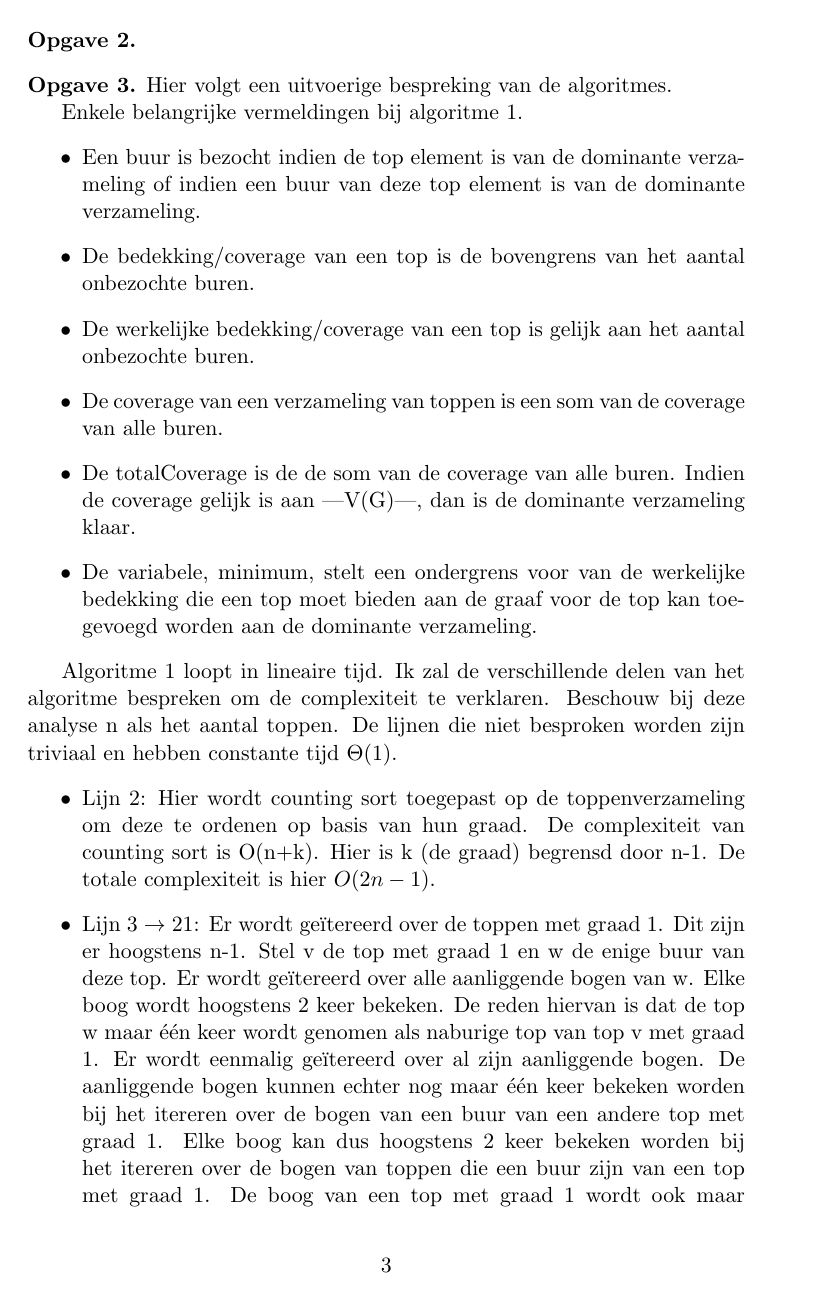
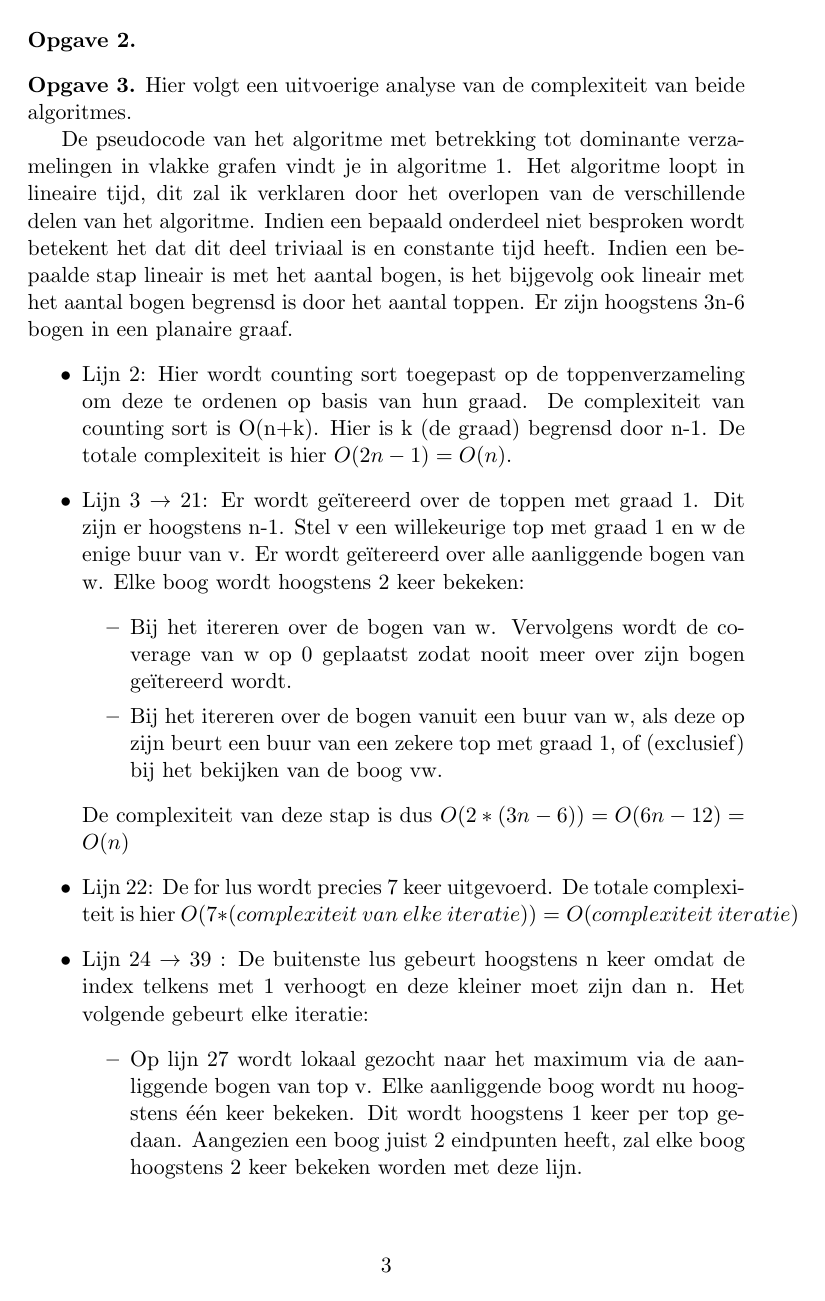
Before and after one commit to Groovypanda/AD2, a LaTeX document (src/verslag/verslag.tex): page 4 of 16. Compiled offline with pdfLaTeX.

Commit message:
Starting something new

```diff
--- a/src/verslag/verslag.tex
+++ b/src/verslag/verslag.tex
@@ -120,7 +120,7 @@ Eerst bespreek ik enkele termen die ik in het verslag zal gebruiken.
 \begin{opgave}
 \end{opgave}
 \begin{opgave}
-		Hier volgt een uitvoerige bespreking van de algoritmes.
+		Hier volgt een uitvoerige analyse van de complexiteit van beide algoritmes.
 		\begin{tcolorbox}[blanker,float=tbp, grow to left by=2cm,grow to right by=2cm]
 		\begin{algoritme}
 			\caption{Dominante verzameling van vlakke grafen (met optimalisaties)}
@@ -172,21 +173,24 @@ Eerst bespreek ik enkele termen die ik in het verslag zal gebruiken.
 		\end{algoritme}
 		\end{tcolorbox}
 
-		Enkele belangrijke vermeldingen bij algoritme 1.
+		De pseudocode van het algoritme met betrekking tot dominante verzamelingen in vlakke grafen vindt je in algoritme \ref{alg:dominance}. Het algoritme loopt in lineaire tijd, dit zal ik verklaren door het overlopen van de verschillende delen van het algoritme. Indien een bepaald onderdeel niet besproken wordt betekent het dat dit deel triviaal is en constante tijd heeft. Indien een bepaalde stap lineair is met het aantal bogen, is het bijgevolg ook lineair met het aantal bogen begrensd is door het aantal toppen. Er zijn hoogstens 3n-6 bogen in een planaire graaf.
 		\begin{itemize}
-		\item Een buur is bezocht indien de top element is van de dominante verzameling of indien een buur van deze top element is van de dominante verzameling.
-		\item De bedekking/coverage van een top is de bovengrens van het aantal onbezochte buren.
-		\item De werkelijke bedekking/coverage van een top is gelijk aan het aantal onbezochte buren.
-		\item De coverage van een verzameling van toppen is een som van de coverage van alle buren.
-		\item De totalCoverage is de de som van de coverage van alle buren. Indien de coverage gelijk is aan |V(G)|, dan is de dominante verzameling klaar.
-		\item De variabele, minimum, stelt een ondergrens voor van de werkelijke bedekking die een top moet bieden aan de graaf voor de top kan toegevoegd worden aan de dominante verzameling.
+			 \item Lijn \ref{sortoperation}: Hier wordt counting sort toegepast op de toppenverzameling om deze te ordenen op basis van hun graad. De complexiteit van counting sort is O(n+k). Hier is k (de graad) begrensd door n-1. De totale complexiteit is hier $O(2n-1)=O(n)$.
+			 \item Lijn \ref{startoptimalizationloop1} $\rightarrow$ \ref{endoptimalizationloop1}: Er wordt ge\"{i}tereerd over de toppen met graad 1. Dit zijn er hoogstens n-1.
+			 Stel v een willekeurige top met graad 1 en w de enige buur van v.
+			 Er wordt ge\"{i}tereerd over alle aanliggende bogen van w. Elke boog wordt hoogstens 2 keer bekeken:
+			 \begin{itemize}
+			 	\item Bij het itereren over de bogen van w. Vervolgens wordt de coverage van w op 0 geplaatst zodat nooit meer over zijn bogen ge\"{i}tereerd wordt.
+			 	\item Bij het itereren over de bogen vanuit een buur van w, als deze op zijn beurt een buur van een zekere top met graad 1, of (exclusief) bij het bekijken van de boog vw.
+			 \end{itemize}
+			 De complexiteit van deze stap is dus $O(2*(3n-6)) = O(6n-12) = O(n)$
+			\item Lijn \ref{startoptimalizationloop2}: De for lus wordt precies 7 keer uitgevoerd. De totale complexiteit is hier
+			$O(7*(complexiteit\ van\ elke\ iteratie)) = O(complexiteit \ iteratie)$
+			\item Lijn \ref{startactualalgorithmloop} $\rightarrow$ \ref{endactualalgorithmloop} : De buitenste lus gebeurt hoogstens n keer omdat de index telkens met 1 verhoogt en deze kleiner moet zijn dan n. Het volgende gebeurt elke iteratie:
+			\begin{itemize}
+				\item Op lijn \ref{neighbourloop1} wordt lokaal gezocht naar het maximum via de aanliggende bogen van top v. Elke aanliggende boog wordt nu hoogstens \'{e}\'{e}n keer bekeken. Dit wordt hoogstens 1 keer per top gedaan. Aangezien een boog juist 2 eindpunten heeft, zal elke boog hoogstens 2 keer bekeken worden met deze lijn.
+				\item Op lijn \ref{neighbourloop2} wordt de eigenlijke bedekking van het maximum bepaald door het itereren over de adjecente bogen van het maximum. Aangezien elke top hoogstens eenmaal als maximum gekozen wordt en elke boog hoogstens vanuit zijn 2 eindpunten kan bekeken worden, zal ook op deze lijn hoogstens elke boog 2 keer bekeken worden.
+				\item Op lijn \ref{neighbourloop3} wordt nog een laatste keer over de bogen van het maximum ge\"itereerd om de coverage van de buren van het maximum te decrementeren.
+				Ook hier zal elke boog hoogstens 2 keer bekeken worden om dezelfde reden als lijn \ref{neighbourloop2}.
 			\end{itemize}
 
-		Algoritme 1 loopt in lineaire tijd. Ik zal de verschillende delen van het algoritme bespreken om de complexiteit te verklaren. Beschouw bij deze analyse n als het aantal toppen. De lijnen die niet besproken worden zijn triviaal en hebben constante tijd $\Theta(1)$.
-		\begin{itemize}
-			 \item Lijn \ref{sortoperation}: Hier wordt counting sort toegepast op de toppenverzameling om deze te ordenen op basis van hun graad. De complexiteit van counting sort is O(n+k). Hier is k (de graad) begrensd door n-1. De totale complexiteit is hier $O(2n-1)$.
-			 \item Lijn \ref{startoptimalizationloop1} $\rightarrow$ \ref{endoptimalizationloop1}: Er wordt ge\"{i}tereerd over de toppen met graad 1. Dit zijn er hoogstens n-1. Stel v de top met graad 1 en w de enige buur van deze top.
-			 Er wordt ge\"{i}tereerd over alle aanliggende bogen van w. Elke boog wordt hoogstens 2 keer bekeken. De reden hiervan is dat de top w maar \'{e}\'{e}n keer wordt genomen als naburige top van top v met graad 1. Er wordt eenmalig ge\"{i}tereerd over al zijn aanliggende bogen. De aanliggende bogen kunnen echter nog maar \'{e}\'{e}n keer bekeken worden bij het itereren over de bogen van een buur van een andere top met graad 1.
-			 Elke boog kan dus hoogstens 2 keer bekeken worden bij het itereren over de bogen van toppen die een buur zijn van een top met graad 1. De boog van een top met graad 1 wordt ook maar twee keer bekeken, eens om zijn buur te bepalen, nogmaals tijdens het itereren over de bogen van zijn buur. In het geheel wordt dus elke boog hoogstens 2 keer bekeken.
-			 In een planaire graaf zijn er hoogstens $3n-6$ bogen. De volledige lus is dus lineair in het aantal toppen. De totale complexiteit is hier $O(2*(3n-6)) = O(6n-12)$
-			\item Lijn \ref{startoptimalizationloop2}: De for lus wordt precies 7 keer uitgevoerd. De totale complexiteit is hier
```
Also changed, not shown: src/verslag/verslag.pdf, src/verslag/verslag.tex (17 more changed lines), 5 other files. Lines whose indentation alone changed are shown as unchanged.
